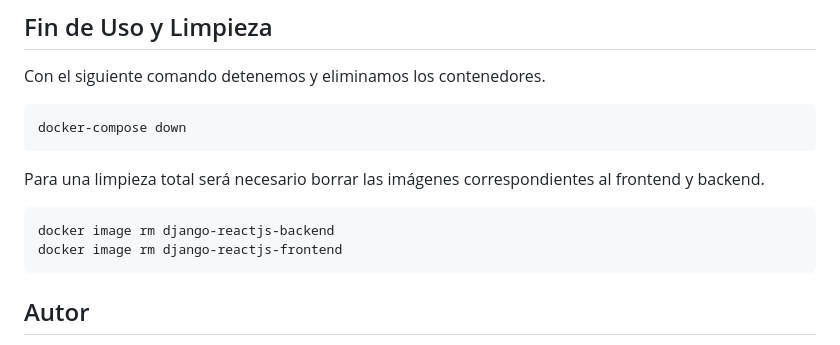
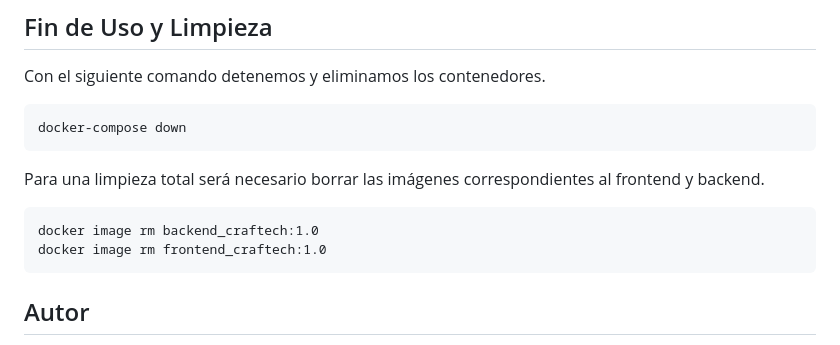
Before and after one commit to emapradomacat/DockerCompose-django-reactjs, a Markdown page: README.md, the part around the change. Rendered like a GitHub page.

Commit message:
Update README.md
Se corrigen detalles

````diff
--- a/README.md
+++ b/README.md
@@ -88,8 +88,8 @@ docker-compose down
 ```
 Para una limpieza total será necesario borrar las imágenes correspondientes al frontend y backend.
 ```
-docker image rm django-reactjs-backend
-docker image rm django-reactjs-frontend
+docker image rm backend_craftech:1.0
+docker image rm frontend_craftech:1.0
 ```
 
 
````
